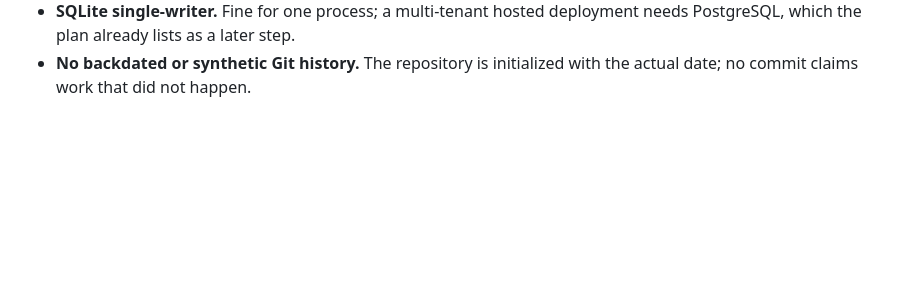
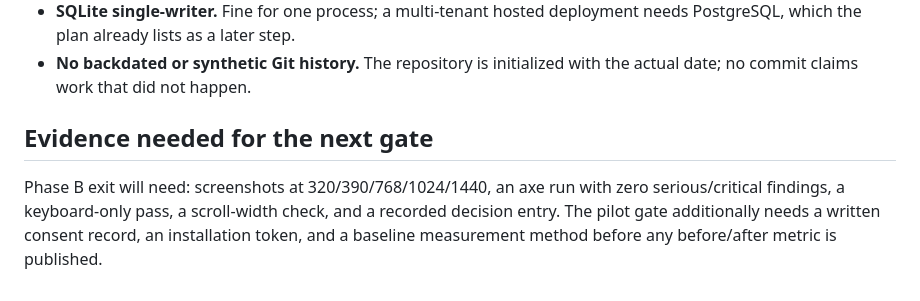
Before and after one commit to r-bug-r/oss-maintainer-autopilot, a Markdown page: docs/decisions/2026-10-20-phase-a-exit.md, the part around the change. Drawn GitHub-style; blank space fills up the shorter version.

Commit message:
docs: document evidence needed for the next gate

```diff
--- a/docs/decisions/2026-10-20-phase-a-exit.md
+++ b/docs/decisions/2026-10-20-phase-a-exit.md
@@ -112,3 +112,11 @@ still verified, which is the privacy invariant the plan requires.
   deployment needs PostgreSQL, which the plan already lists as a later step.
 - **No backdated or synthetic Git history.** The repository is initialized with
   the actual date; no commit claims work that did not happen.
+
+## Evidence needed for the next gate
+
+Phase B exit will need: screenshots at 320/390/768/1024/1440, an axe run with
+zero serious/critical findings, a keyboard-only pass, a scroll-width check, and a
+recorded decision entry. The pilot gate additionally needs a written consent
+record, an installation token, and a baseline measurement method before any
+before/after metric is published.
```
